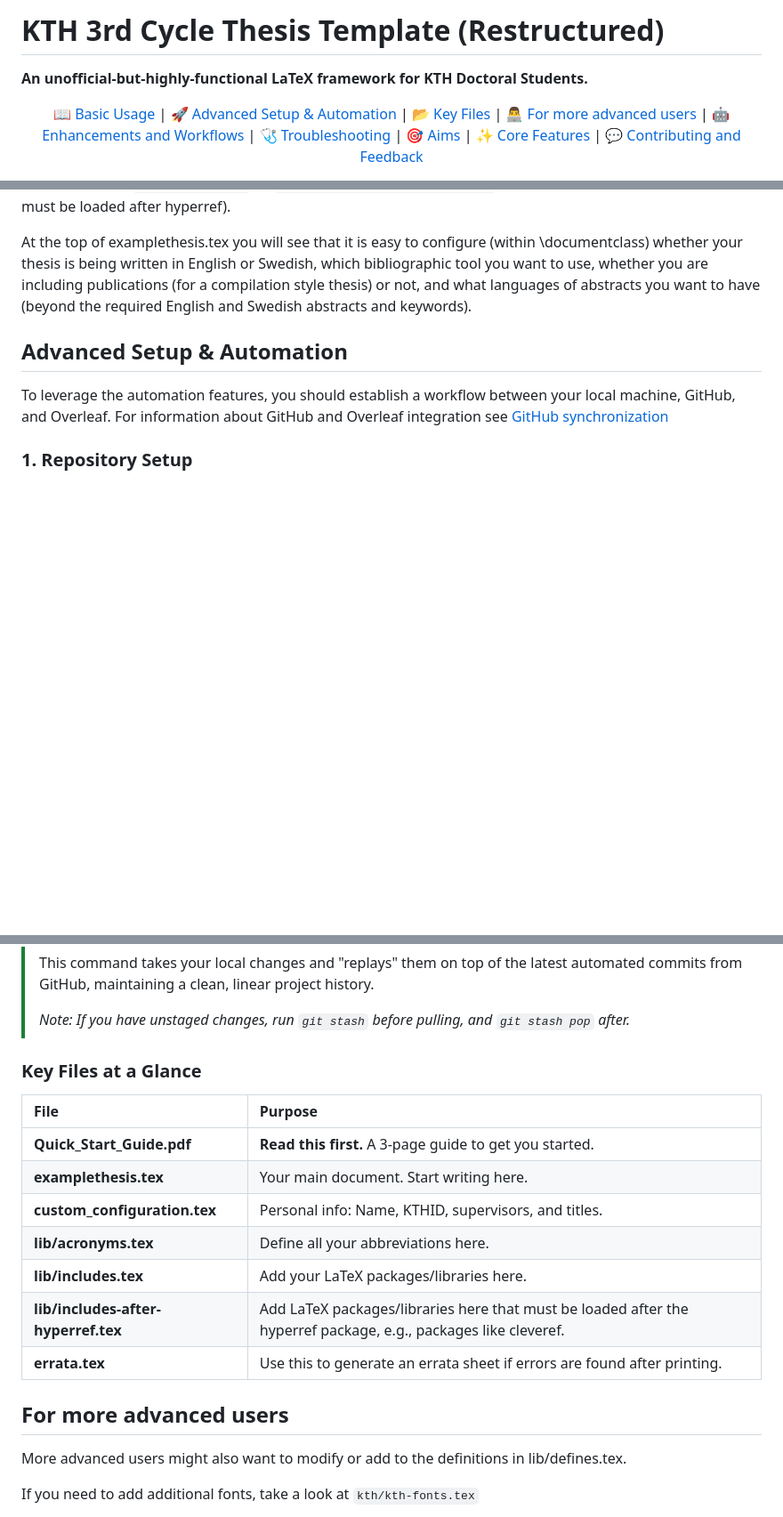
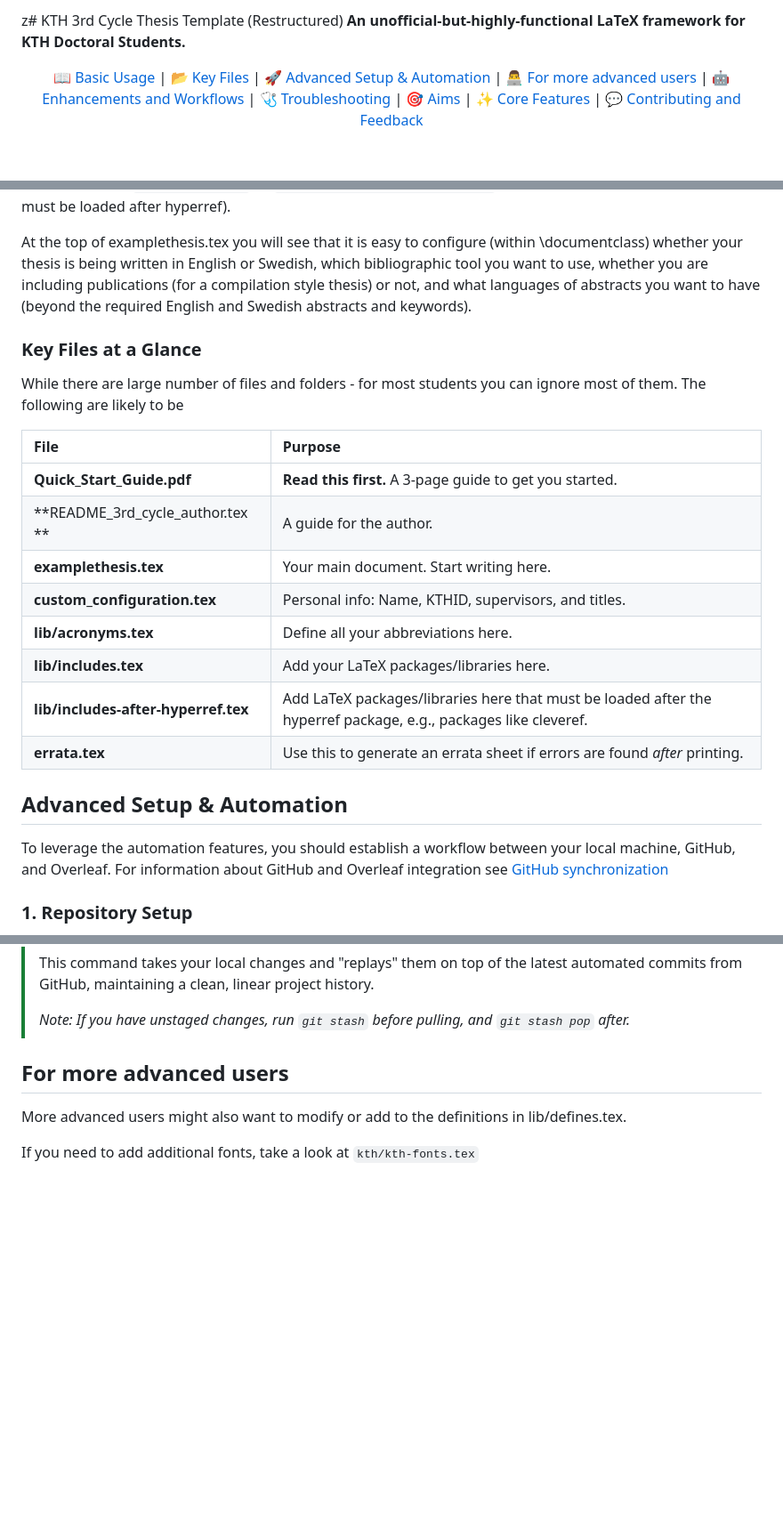
Before and after one commit to gqmaguirejr/KTH-3rd-cycle-template-restructured, a Markdown page: README.md, 3 parts joined by grey strips. Shown at 89% size. Rendered like a GitHub page; blank space fills up the shorter version.

Commit message:
improved README.md

```diff
--- a/README.md
+++ b/README.md
@@ -1,9 +1,9 @@
-# KTH 3rd Cycle Thesis Template (Restructured)
+z# KTH 3rd Cycle Thesis Template (Restructured)
 **An unofficial-but-highly-functional LaTeX framework for KTH Doctoral Students.**
 <p align="center">
 <a href="#basic-usage">📖 Basic Usage</a> |
+<a href="#key-files-at-a-glance">📂 Key Files</a> |
 <a href="#advanced-setup-automation">🚀 Advanced Setup & Automation</a> |
-<a href="#key-files-at-a-glance">📂 Key Files</a> |
 <a href="#for-more-advanced-users">👨‍💻 For more advanced users</a> |
 <a href="#enhancements-and-workflows">🤖 Enhancements and Workflows</a> |
 <a href="#troubleshooting">🩺 Troubleshooting</a> |
@@ -32,6 +32,23 @@ The `README_3rd_cycle_author` (.tex or .pdf) file provides information the stude
 Most students will only need to configure their thesis-specific values (author information (name, KTHID, ...), supervisors, titles, etc.) in custom_configuration, and then can start turning the file examplethesis.tex into their thesis. Acronyms should be added to the file `lib/acronyms.tex`. If you need to include additional LaTeX libraries, look at `lib/includes.tex` or `lib/includes-after-hyperref.tex` (the latter file is for packages that must be loaded after hyperref).
 
 At the top of examplethesis.tex you will see that it is easy to configure (within \documentclass) whether your thesis is being written in English or Swedish, which bibliographic tool you want to use, whether you are including publications (for a compilation style thesis) or not, and what languages of abstracts you want to have (beyond the required English and Swedish abstracts and keywords).
+
+<a id="key-files-at-a-glance"></a>
+### Key Files at a Glance
+While there are large number of files and folders - for most students you can ignore most of them.
+The following are likely to be
+
+| File | Purpose |
+| :--- | :--- |
+| **Quick_Start_Guide.pdf** | **Read this first.** A 3-page guide to get you started. |
+| **README_3rd_cycle_author.tex ** | A guide for the author. |
+| **examplethesis.tex** | Your main document. Start writing here. |
+| **custom_configuration.tex** | Personal info: Name, KTHID, supervisors, and titles. |
+| **lib/acronyms.tex** | Define all your abbreviations here. |
+| **lib/includes.tex** | Add your LaTeX packages/libraries here. |
+| **lib/includes-after-hyperref.tex** | Add LaTeX packages/libraries here that must be loaded after the hyperref package, e.g., packages like cleveref. |
+| **errata.tex** | Use this to generate an errata sheet if errors are found *after* printing. |
+
 
 <a id="advanced-setup-automation"></a>
 ## Advanced Setup & Automation
@@ -137,19 +154,6 @@ Once you have your KTHID in your `custom_configuration.tex` file and you have ad
 >
 > *Note: If you have unstaged changes, run `git stash` before pulling, and `git stash pop` after.*
 
-<a id="key-files-at-a-glance"></a>
-### Key Files at a Glance
-
-| File | Purpose |
-| :--- | :--- |
-| **Quick_Start_Guide.pdf** | **Read this first.** A 3-page guide to get you started. |
-| **examplethesis.tex** | Your main document. Start writing here. |
-| **custom_configuration.tex** | Personal info: Name, KTHID, supervisors, and titles. |
-| **lib/acronyms.tex** | Define all your abbreviations here. |
-| **lib/includes.tex** | Add your LaTeX packages/libraries here. |
-| **lib/includes-after-hyperref.tex** | Add LaTeX packages/libraries here that must be loaded after the hyperref package, e.g., packages like cleveref. |
-| **errata.tex** | Use this to generate an errata sheet if errors are found after printing. |
-
 
 <a id="for-more-advanced-users"></a>
 ## For more advanced users
```
Also changed, not shown: other parts of README.md (+8 -6 lines).
